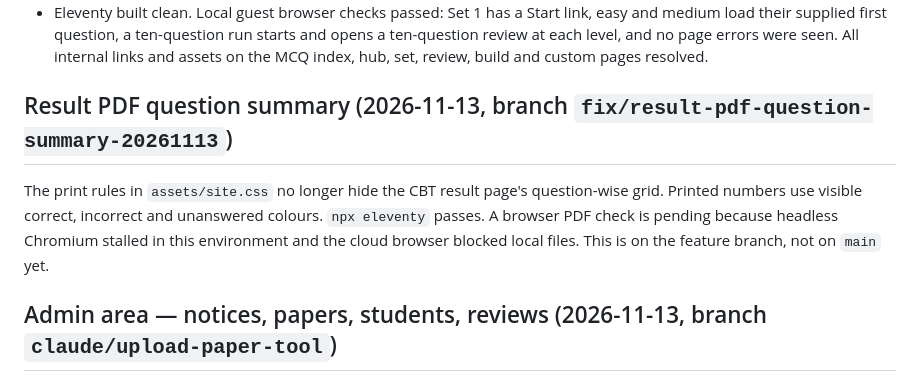
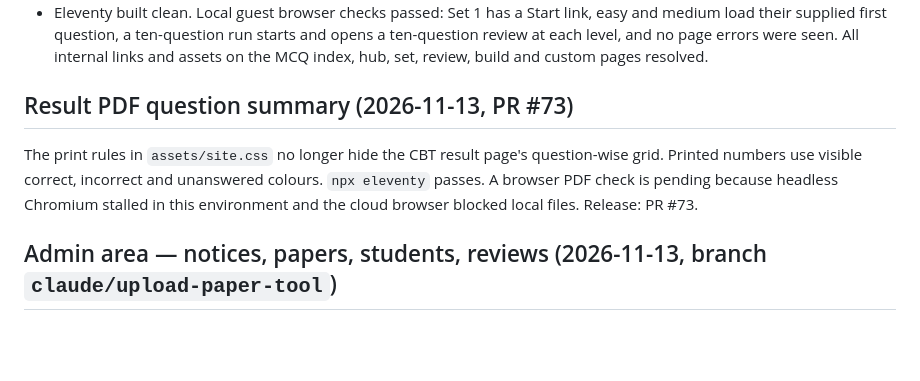
Before and after one commit to afsar069/akexplained-site, a Markdown page: docs/accounts-status.md, the part around the change. GitHub-like rendering; blank space fills up the shorter version.

Commit message:
Record result PDF release in status notes

```diff
--- a/docs/accounts-status.md
+++ b/docs/accounts-status.md
@@ -18,12 +18,12 @@ _Last updated: 2026-11-13 (Caroline Set 1 is prepared as a free, no-login set at
 - Both files were copied unchanged into `assets/questions/`. Set 1 is live in `_data/mcqSpec.json` with easy and medium levels and no `access` key. Jacobean moved from `SOON_HUBS` to `LIVE_AGES` in `assets/mcq.js`; the hub was added to `sitemap.njk`, the syllabus count was regenerated, and the UGC NET skill zip was rebuilt. Sets 2 to 4 remain Coming soon.
 - Eleventy built clean. Local guest browser checks passed: Set 1 has a Start link, easy and medium load their supplied first question, a ten-question run starts and opens a ten-question review at each level, and no page errors were seen. All internal links and assets on the MCQ index, hub, set, review, build and custom pages resolved.
 
-## Result PDF question summary (2026-11-13, branch `fix/result-pdf-question-summary-20261113`)
+## Result PDF question summary (2026-11-13, PR #73)
 
 The print rules in `assets/site.css` no longer hide the CBT result page's question-wise grid. Printed
 numbers use visible correct, incorrect and unanswered colours. `npx eleventy` passes. A browser PDF check
 is pending because headless Chromium stalled in this environment and the cloud browser blocked local files.
-This is on the feature branch, not on `main` yet.
+Release: PR #73.
 
 ## Admin area — notices, papers, students, reviews (2026-11-13, branch `claude/upload-paper-tool`)
 
```
